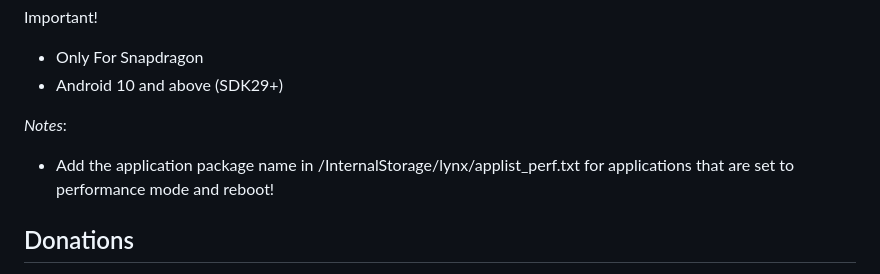
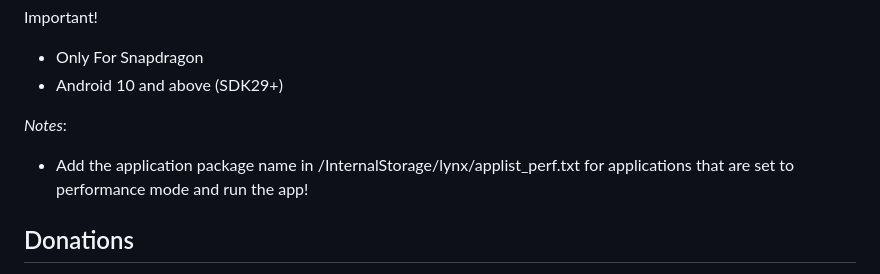
Before and after one commit to Zy0x/Lynx, a Markdown page: README.md, the part around the change. Rendered like a GitHub page.

```diff
--- a/README.md
+++ b/README.md
@@ -10,7 +10,7 @@ Important!
 - Android 10 and above (SDK29+)
 
 *Notes*:
-- Add the application package name in  /InternalStorage/lynx/applist_perf.txt for applications that are set to performance mode and reboot!
+- Add the application package name in  /InternalStorage/lynx/applist_perf.txt for applications that are set to performance mode and run the app!
 
 ## Donations
 - [Ko-Fi] (https://ko-fi.com/zy0x_noir)
```
